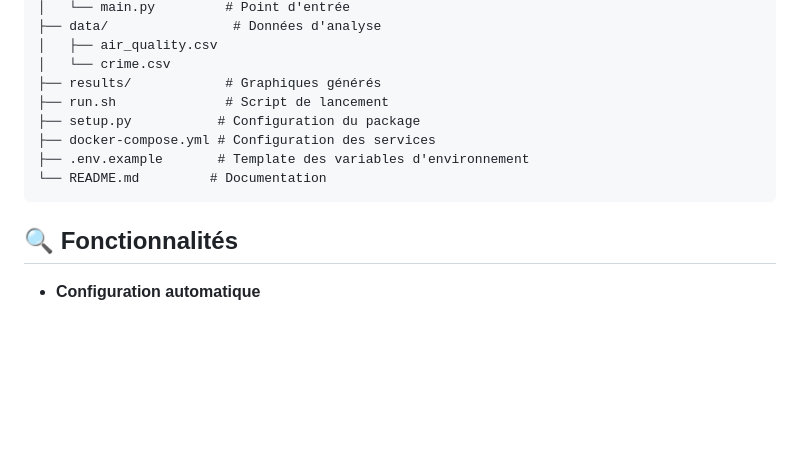
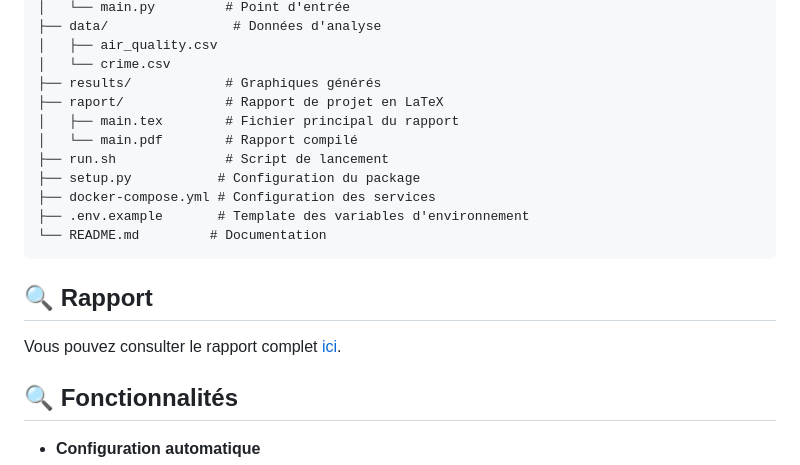
Before and after one commit to GregoireBDN/-Database-Analyzer, a Markdown page: README.md, the part around the change. Rendered like a GitHub page; blank space fills up the shorter version.

Commit message:
raport 2

````diff
--- a/README.md
+++ b/README.md
@@ -137,12 +137,19 @@ Database-Analyzer/
 │   ├── air_quality.csv
 │   └── crime.csv
 ├── results/            # Graphiques générés
+├── raport/             # Rapport de projet en LaTeX
+│   ├── main.tex        # Fichier principal du rapport
+│   └── main.pdf        # Rapport compilé
 ├── run.sh              # Script de lancement
 ├── setup.py           # Configuration du package
 ├── docker-compose.yml # Configuration des services
 ├── .env.example       # Template des variables d'environnement
 └── README.md         # Documentation
 ```
+
+## 🔍 Rapport
+
+Vous pouvez consulter le rapport complet [ici](raport/main.pdf).
 
 ## 🔍 Fonctionnalités
 
````
